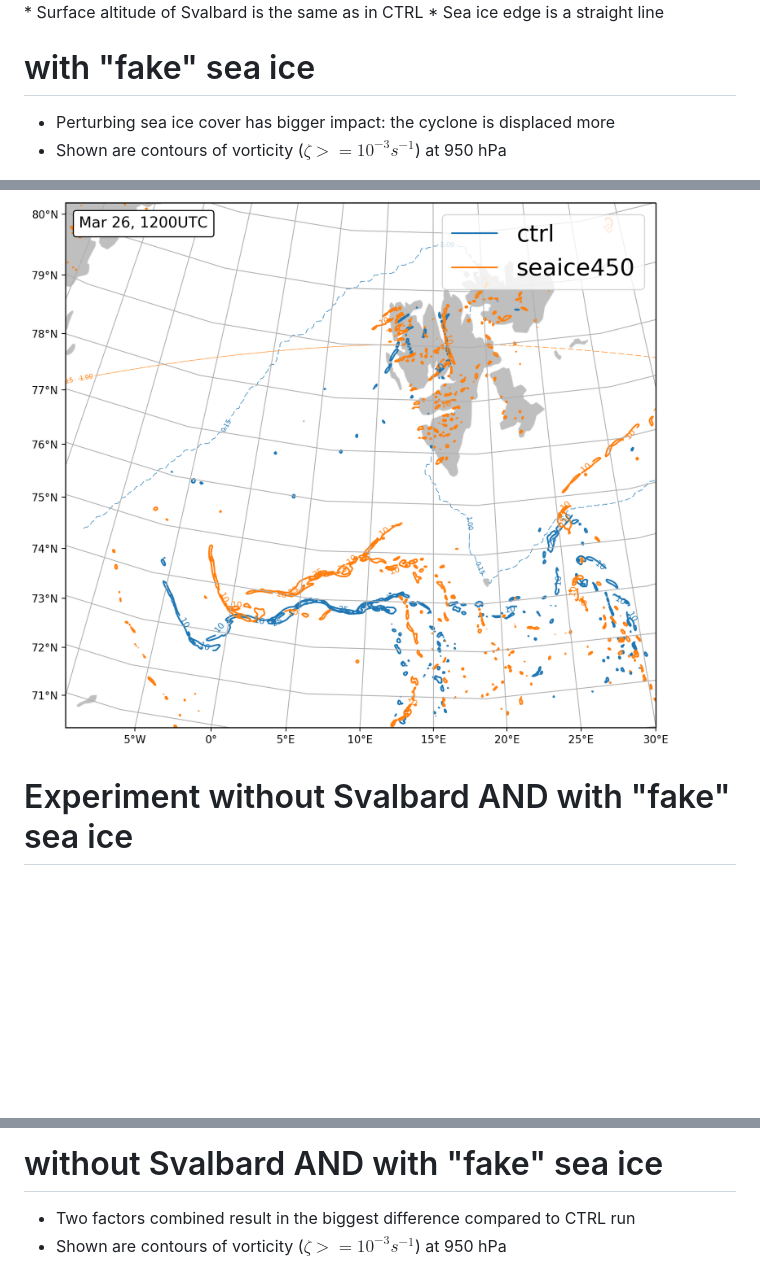
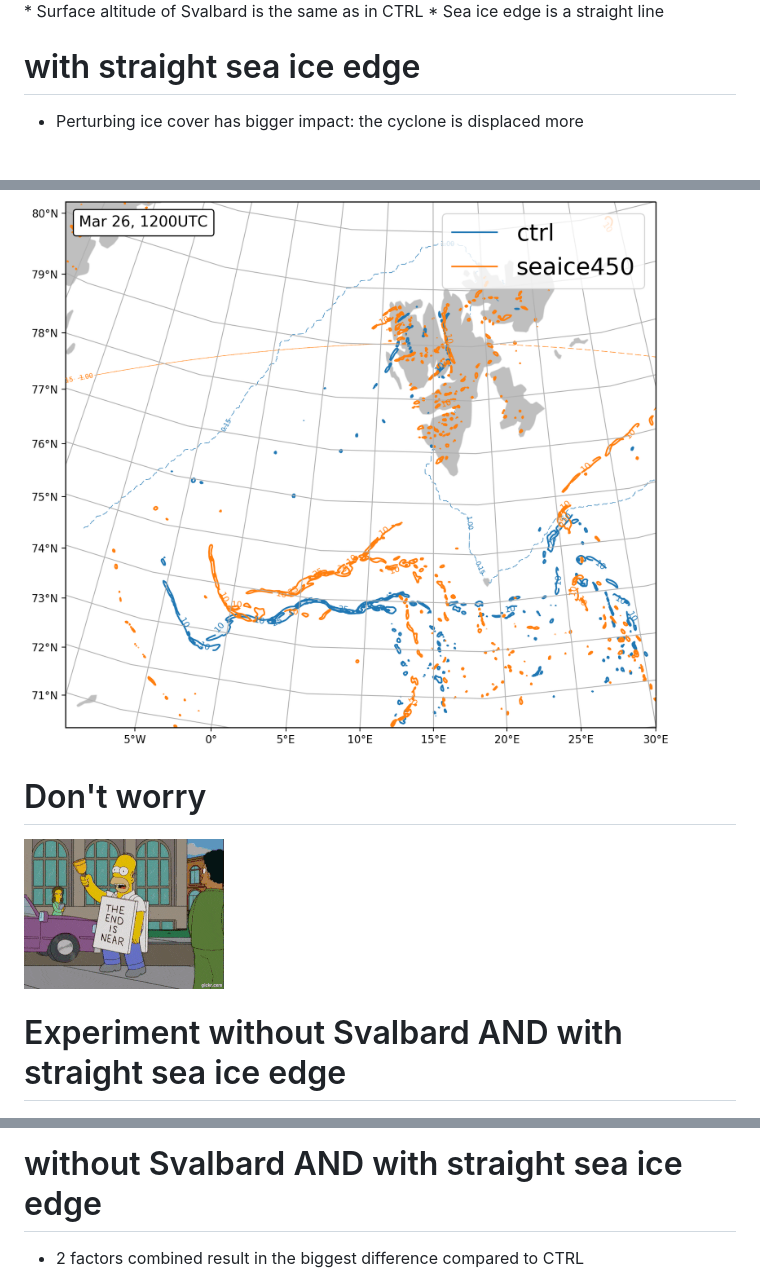
Before and after one commit to dennissergeev/2017_march_talk, a Markdown page: slides.md, 3 parts joined by grey strips. GitHub-like rendering; blank space fills up the shorter version.

```diff
--- a/slides.md
+++ b/slides.md
@@ -228,16 +234,18 @@ $$\Downarrow$$
 * Sea ice edge is a straight line
 
 
-# with "fake" sea ice
-* Perturbing sea ice cover has bigger impact: the cyclone is displaced more
-* Shown are contours of vorticity ($\zeta>=10^{-3} s^{-1}$) at 950 hPa
+# with straight sea ice edge
+* Perturbing ice cover has <span class="fragment  highlight-red">bigger</span> impact: the cyclone is displaced more
 
 <div class="w70">
   <img src="media/vort_diff_20130324T1200Z_km2p2_ctrl_seaice450_pressure950_201303261200.png">
 </div>
 
+# Don't worry
+<img src="media/fun/endisnear.gif" style="height: 200px;">
 
-# Experiment without Svalbard AND with "fake" sea ice
+
+# Experiment without Svalbard AND with straight sea ice edge
 <div class="w100">
   <img src="media/sic_oro_diff_ctrl_nosvalbard_fake_seaice.png">
 </div>
@@ -252,8 +256,6 @@ $$\Downarrow$$
 
-
-# without Svalbard AND with "fake" sea ice
-* Two factors combined result in the biggest difference compared to CTRL run
-* Shown are contours of vorticity ($\zeta>=10^{-3} s^{-1}$) at 950 hPa
+# without Svalbard AND with straight sea ice edge
+* 2 factors combined result in the <span class="fragment  highlight-red">biggest difference compared to CTRL</span>
 
 <div class="w70">
   <img src="media/vort_diff_20130324T1200Z_km2p2_ctrl_seaice450_nosvalbard_pressure950_201303261200.png">
```
Also changed, not shown: other parts of slides.md (+28 -27 lines), media/fun/endisnear.gif (renamed from media/endisnear.gif), media/fun/wip.jpg (added), media/fun/ytho.jpg (added), 3 other files.
